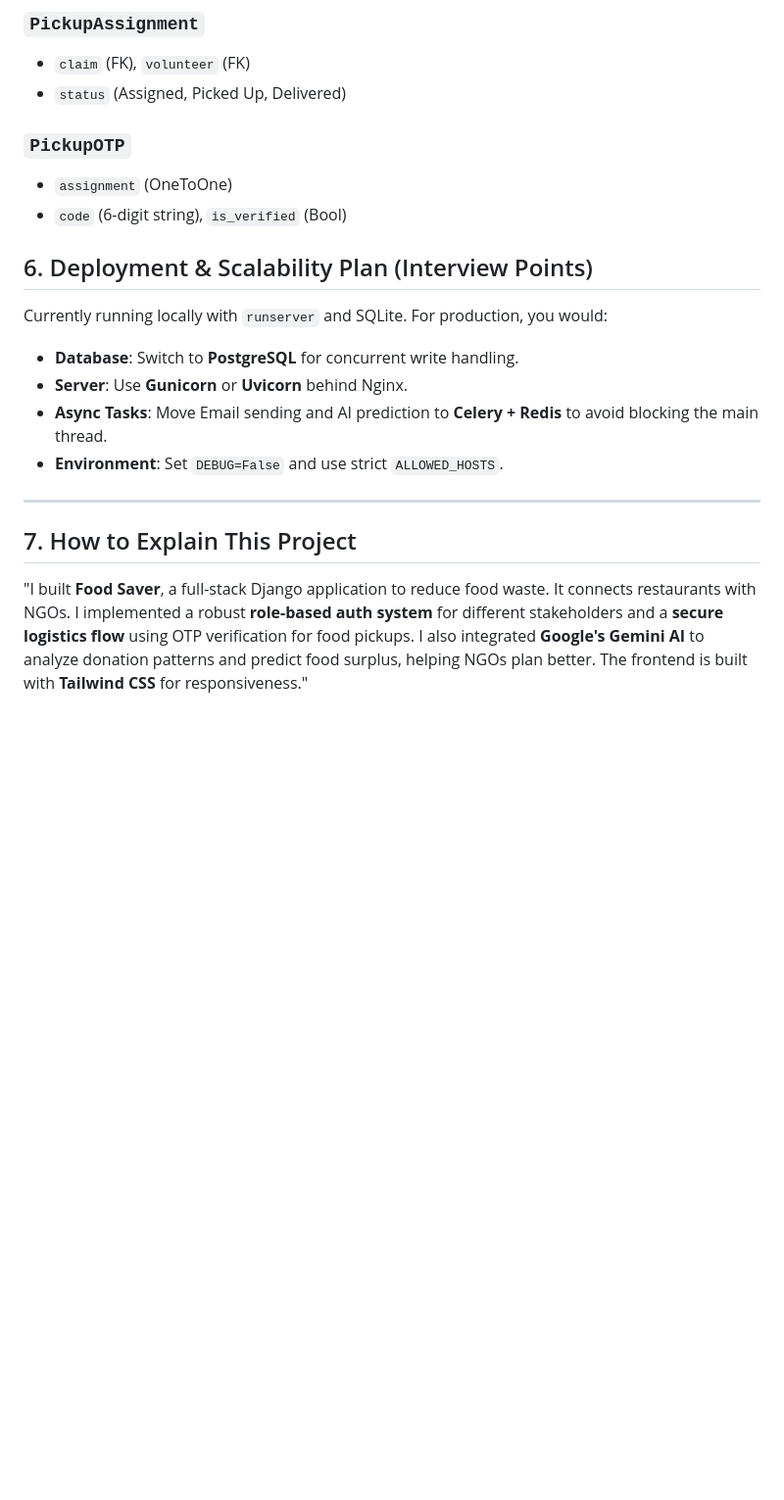
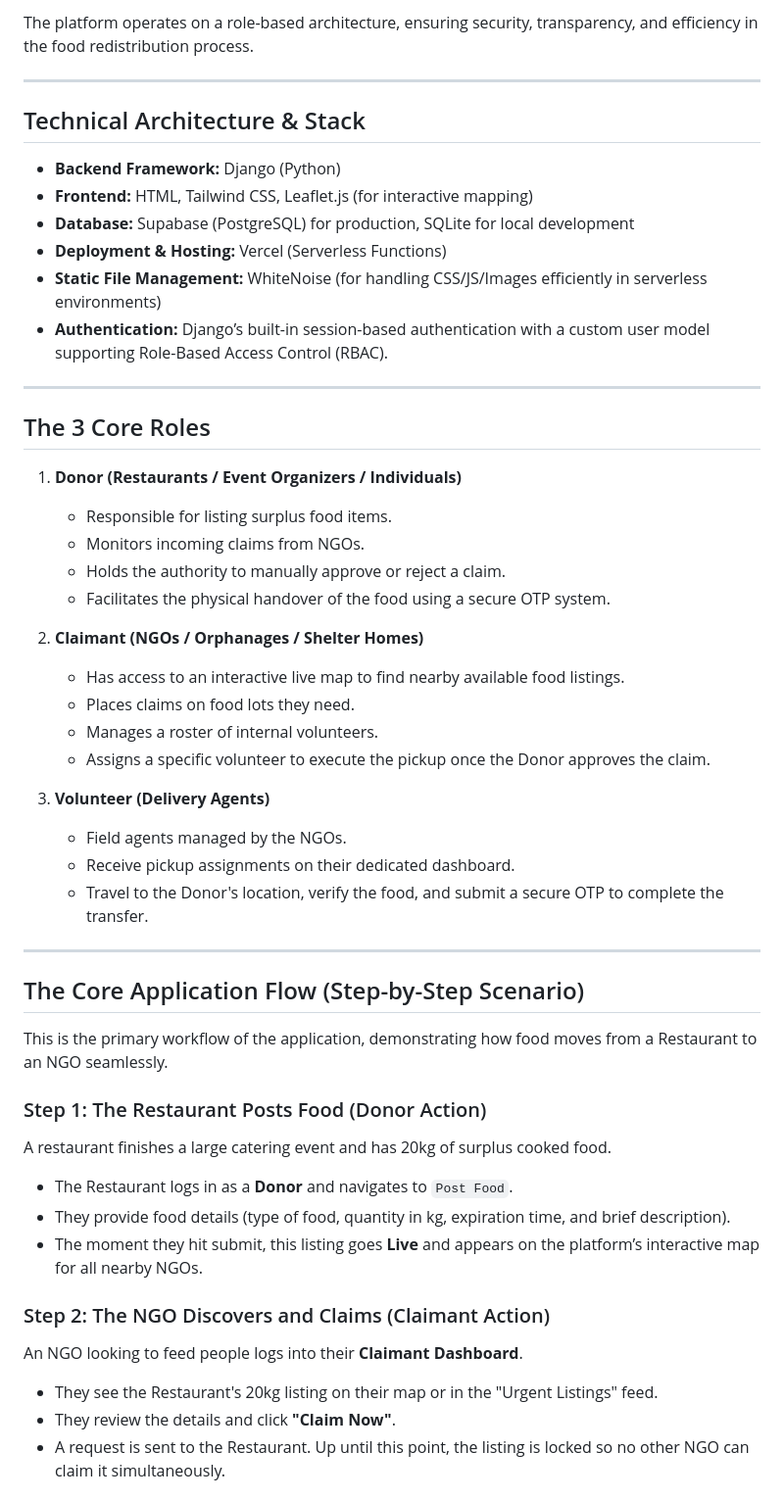
Before and after one commit to code-with-aayush/FoodSaver_Project, a Markdown page: project_documentation.md, the part around one of its changes. Shown at 98% size. GitHub-like rendering; blank space fills up the shorter version.

Commit message:
docs: add college project documentation script

```diff
--- a/project_documentation.md
+++ b/project_documentation.md
@@ -88,19 +6,51 @@ This is the core workflow of the application:
-### `PickupAssignment`
--   `claim` (FK), `volunteer` (FK)
--   `status` (Assigned, Picked Up, Delivered)
-
-### `PickupOTP`
--   `assignment` (OneToOne)
--   `code` (6-digit string), `is_verified` (Bool)
-
-## 6. Deployment & Scalability Plan (Interview Points)
-Currently running locally with `runserver` and SQLite. For production, you would:
--   **Database**: Switch to **PostgreSQL** for concurrent write handling.
--   **Server**: Use **Gunicorn** or **Uvicorn** behind Nginx.
--   **Async Tasks**: Move Email sending and AI prediction to **Celery + Redis** to avoid blocking the main thread.
--   **Environment**: Set `DEBUG=False` and use strict `ALLOWED_HOSTS`.
+The platform operates on a role-based architecture, ensuring security, transparency, and efficiency in the food redistribution process.
 
 ---
 
-## 7. How to Explain This Project
-"I built **Food Saver**, a full-stack Django application to reduce food waste. It connects restaurants with NGOs. I implemented a robust **role-based auth system** for different stakeholders and a **secure logistics flow** using OTP verification for food pickups. I also integrated **Google's Gemini AI** to analyze donation patterns and predict food surplus, helping NGOs plan better. The frontend is built with **Tailwind CSS** for responsiveness."
+## Technical Architecture & Stack
+- **Backend Framework:** Django (Python)
+- **Frontend:** HTML, Tailwind CSS, Leaflet.js (for interactive mapping)
+- **Database:** Supabase (PostgreSQL) for production, SQLite for local development
+- **Deployment & Hosting:** Vercel (Serverless Functions)
+- **Static File Management:** WhiteNoise (for handling CSS/JS/Images efficiently in serverless environments)
+- **Authentication:** Django’s built-in session-based authentication with a custom user model supporting Role-Based Access Control (RBAC).
+
+---
+
+## The 3 Core Roles
+
+1. **Donor (Restaurants / Event Organizers / Individuals)**
+   - Responsible for listing surplus food items.
+   - Monitors incoming claims from NGOs.
+   - Holds the authority to manually approve or reject a claim.
+   - Facilitates the physical handover of the food using a secure OTP system.
+
+2. **Claimant (NGOs / Orphanages / Shelter Homes)**
+   - Has access to an interactive live map to find nearby available food listings.
+   - Places claims on food lots they need.
+   - Manages a roster of internal volunteers.
+   - Assigns a specific volunteer to execute the pickup once the Donor approves the claim.
+
+3. **Volunteer (Delivery Agents)**
+   - Field agents managed by the NGOs.
+   - Receive pickup assignments on their dedicated dashboard.
+   - Travel to the Donor's location, verify the food, and submit a secure OTP to complete the transfer.
+
+---
+
+## The Core Application Flow (Step-by-Step Scenario)
+
+This is the primary workflow of the application, demonstrating how food moves from a Restaurant to an NGO seamlessly.
+
+### Step 1: The Restaurant Posts Food (Donor Action)
+A restaurant finishes a large catering event and has 20kg of surplus cooked food.
+- The Restaurant logs in as a **Donor** and navigates to `Post Food`.
+- They provide food details (type of food, quantity in kg, expiration time, and brief description).
+- The moment they hit submit, this listing goes **Live** and appears on the platform’s interactive map for all nearby NGOs.
+
+### Step 2: The NGO Discovers and Claims (Claimant Action)
+An NGO looking to feed people logs into their **Claimant Dashboard**.
+- They see the Restaurant's 20kg listing on their map or in the "Urgent Listings" feed.
+- They review the details and click **"Claim Now"**.
+- A request is sent to the Restaurant. Up until this point, the listing is locked so no other NGO can claim it simultaneously.
+
```
Also changed, not shown: other parts of project_documentation.md (+40 -85 lines).
